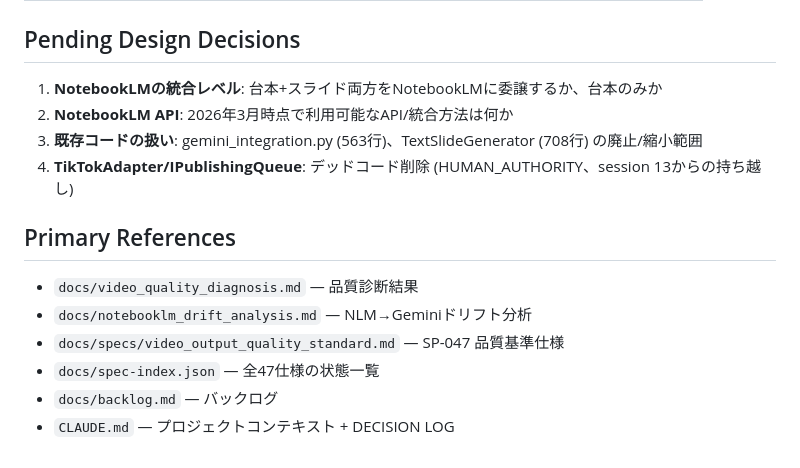
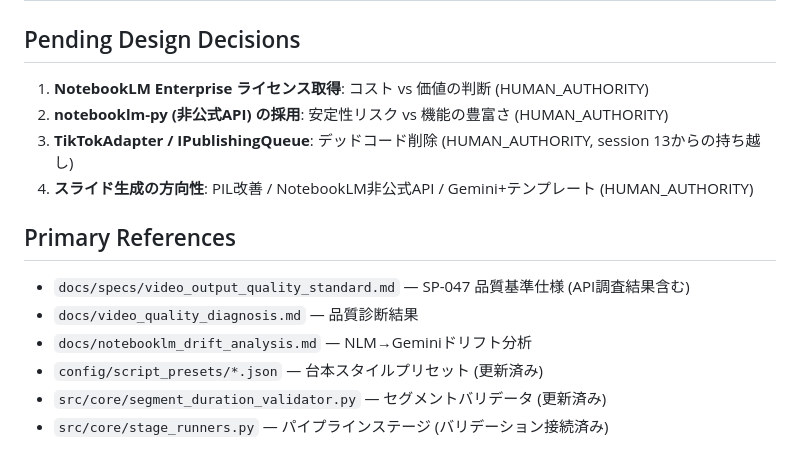
Before and after one commit to YuShimoji/NLMandSlideVideoGenerator, a Markdown page: docs/HANDOVER.md, the part around one of its changes. Drawn GitHub-style.

```diff
--- a/docs/HANDOVER.md
+++ b/docs/HANDOVER.md
@@ -63,16 +60,16 @@ Phase 1 (NotebookLM統合調査) が次のアクション。
 
 ## Pending Design Decisions
 
-1. **NotebookLMの統合レベル**: 台本+スライド両方をNotebookLMに委譲するか、台本のみか
-2. **NotebookLM API**: 2026年3月時点で利用可能なAPI/統合方法は何か
-3. **既存コードの扱い**: gemini_integration.py (563行)、TextSlideGenerator (708行) の廃止/縮小範囲
-4. **TikTokAdapter/IPublishingQueue**: デッドコード削除 (HUMAN_AUTHORITY、session 13からの持ち越し)
+1. **NotebookLM Enterprise ライセンス取得**: コスト vs 価値の判断 (HUMAN_AUTHORITY)
+2. **notebooklm-py (非公式API) の採用**: 安定性リスク vs 機能の豊富さ (HUMAN_AUTHORITY)
+3. **TikTokAdapter / IPublishingQueue**: デッドコード削除 (HUMAN_AUTHORITY, session 13からの持ち越し)
+4. **スライド生成の方向性**: PIL改善 / NotebookLM非公式API / Gemini+テンプレート (HUMAN_AUTHORITY)
 
 ## Primary References
 
+- `docs/specs/video_output_quality_standard.md` — SP-047 品質基準仕様 (API調査結果含む)
 - `docs/video_quality_diagnosis.md` — 品質診断結果
 - `docs/notebooklm_drift_analysis.md` — NLM→Geminiドリフト分析
-- `docs/specs/video_output_quality_standard.md` — SP-047 品質基準仕様
-- `docs/spec-index.json` — 全47仕様の状態一覧
-- `docs/backlog.md` — バックログ
-- `CLAUDE.md` — プロジェクトコンテキスト + DECISION LOG
+- `config/script_presets/*.json` — 台本スタイルプリセット (更新済み)
+- `src/core/segment_duration_validator.py` — セグメントバリデータ (更新済み)
+- `src/core/stage_runners.py` — パイプラインステージ (バリデーション接続済み)
```
Also changed, not shown: other parts of docs/HANDOVER.md (+35 -38 lines), CLAUDE.md (+12 -11 lines).
